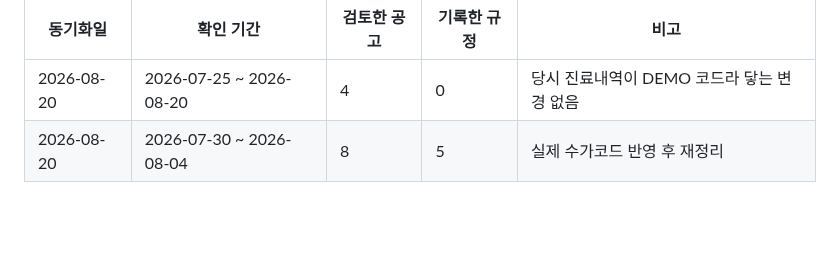
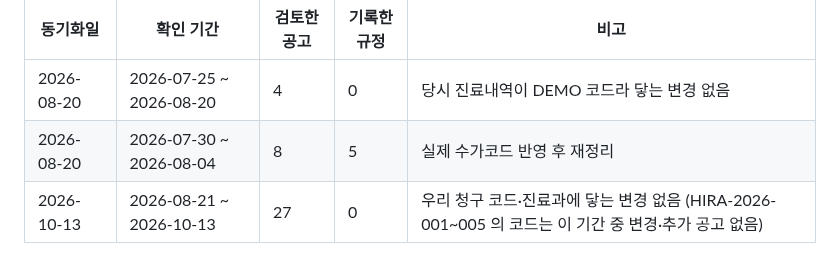
Before and after one commit to t-hajongkim/hira-billing-e2e2, a Markdown page: rules/HIRA_RULES.md, the part around one of its changes. Rendered like a GitHub page; blank space fills up the shorter version.

Commit message:
rules: HIRA 규정 동기화 2026-10-13 (변경 없음)
Co-authored-by: Copilot <223556219+Copilot@users.noreply.github.com>

```diff
--- a/rules/HIRA_RULES.md
+++ b/rules/HIRA_RULES.md
@@ -147,3 +147,4 @@ AI 가 환자 진료내역과 대조하는 근거 문서입니다. `hira-rule-sy
 |---|---|---|---|---|
 | 2026-08-20 | 2026-07-25 ~ 2026-08-20 | 4 | 0 | 당시 진료내역이 DEMO 코드라 닿는 변경 없음 |
 | 2026-08-20 | 2026-07-30 ~ 2026-08-04 | 8 | 5 | 실제 수가코드 반영 후 재정리 |
+| 2026-10-13 | 2026-08-21 ~ 2026-10-13 | 27 | 0 | 우리 청구 코드·진료과에 닿는 변경 없음 (HIRA-2026-001~005 의 코드는 이 기간 중 변경·추가 공고 없음) |
```
Also changed, not shown: other parts of rules/HIRA_RULES.md (+1 -1 lines).
